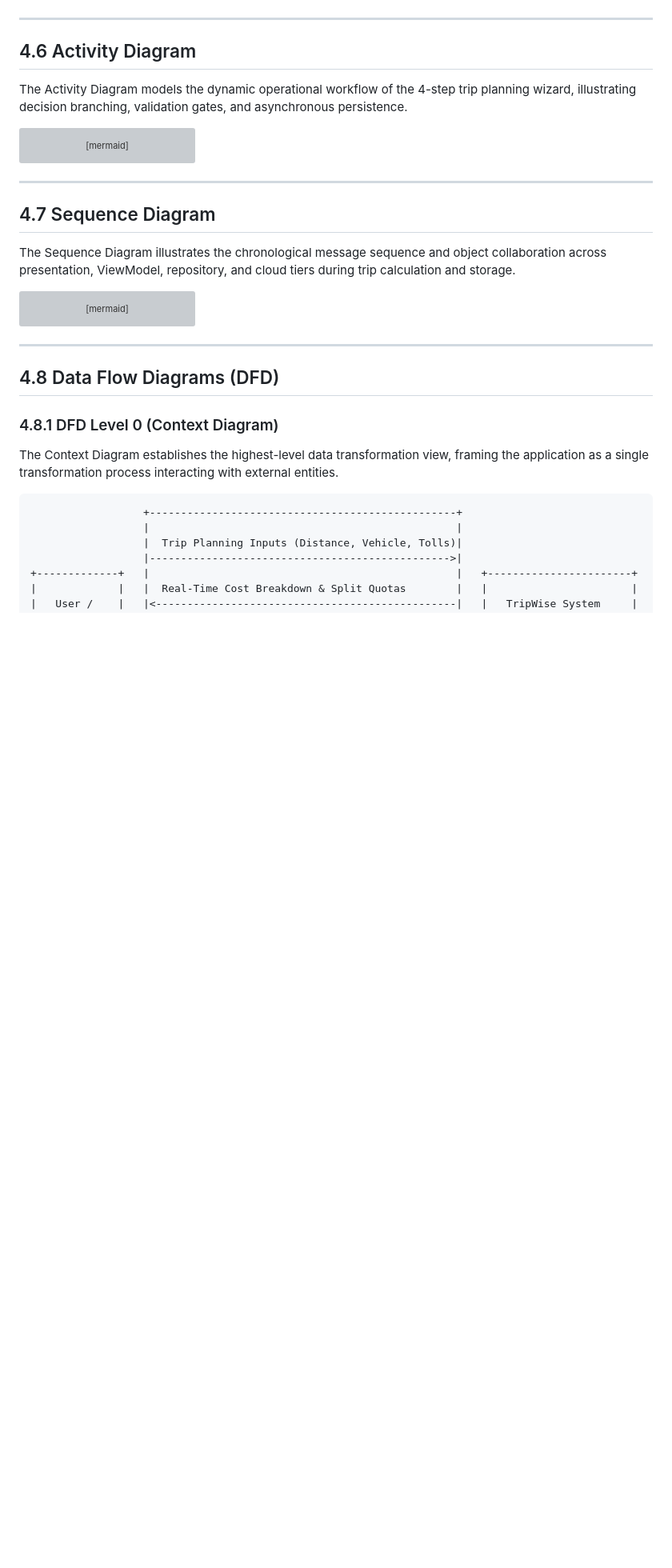
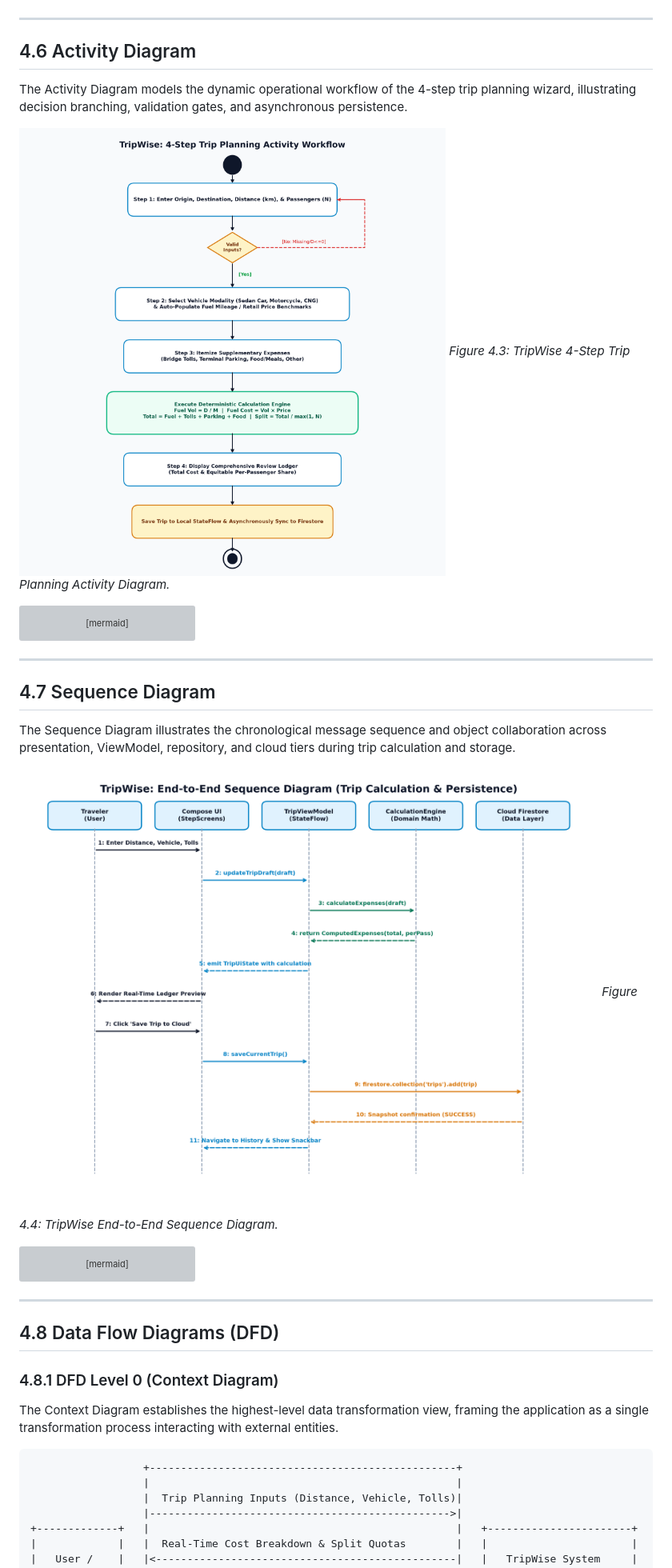
Before and after one commit to nomankarim8/tripwise, a Markdown page: TripWise_Software_Engineering_Project_Report.md, the part around the change printed below. Shown: that part at 80% size. GitHub-like rendering; pictures changed too: report/figures/fig_activity.png (added), report/figures/fig_sequence.png (added); blank space fills up the shorter version; grey boxes are pictures that could not be loaded.

````diff
--- a/TripWise_Software_Engineering_Project_Report.md
+++ b/TripWise_Software_Engineering_Project_Report.md
@@ -1066,6 +1072,9 @@ The system's core capabilities are formalized through detailed use case specific
 
 The Activity Diagram models the dynamic operational workflow of the 4-step trip planning wizard, illustrating decision branching, validation gates, and asynchronous persistence.
 
+![Figure 4.3: TripWise 4-Step Trip Planning Activity Diagram](report/figures/fig_activity.png)
+*Figure 4.3: TripWise 4-Step Trip Planning Activity Diagram.*
+
 ```mermaid
 flowchart TD
     Start([Launch Trip Planning Wizard]) --> S1[Step 1: Enter Origin, Destination, Distance, Passengers]
@@ -1101,6 +1110,9 @@ flowchart TD
 ## 4.7 Sequence Diagram
 
 The Sequence Diagram illustrates the chronological message sequence and object collaboration across presentation, ViewModel, repository, and cloud tiers during trip calculation and storage.
+
+![Figure 4.4: TripWise End-to-End Sequence Diagram](report/figures/fig_sequence.png)
+*Figure 4.4: TripWise End-to-End Sequence Diagram.*
 
 ```mermaid
 sequenceDiagram
````
Also changed, not shown: other parts of TripWise_Software_Engineering_Project_Report.md (+9 -0 lines), report/04_system_design.md (+15 -0 lines), report/figures/fig_architecture.png (added), report/figures/fig_erd.png (added), report/figures/fig_use_case.png (added), 3 other files.
